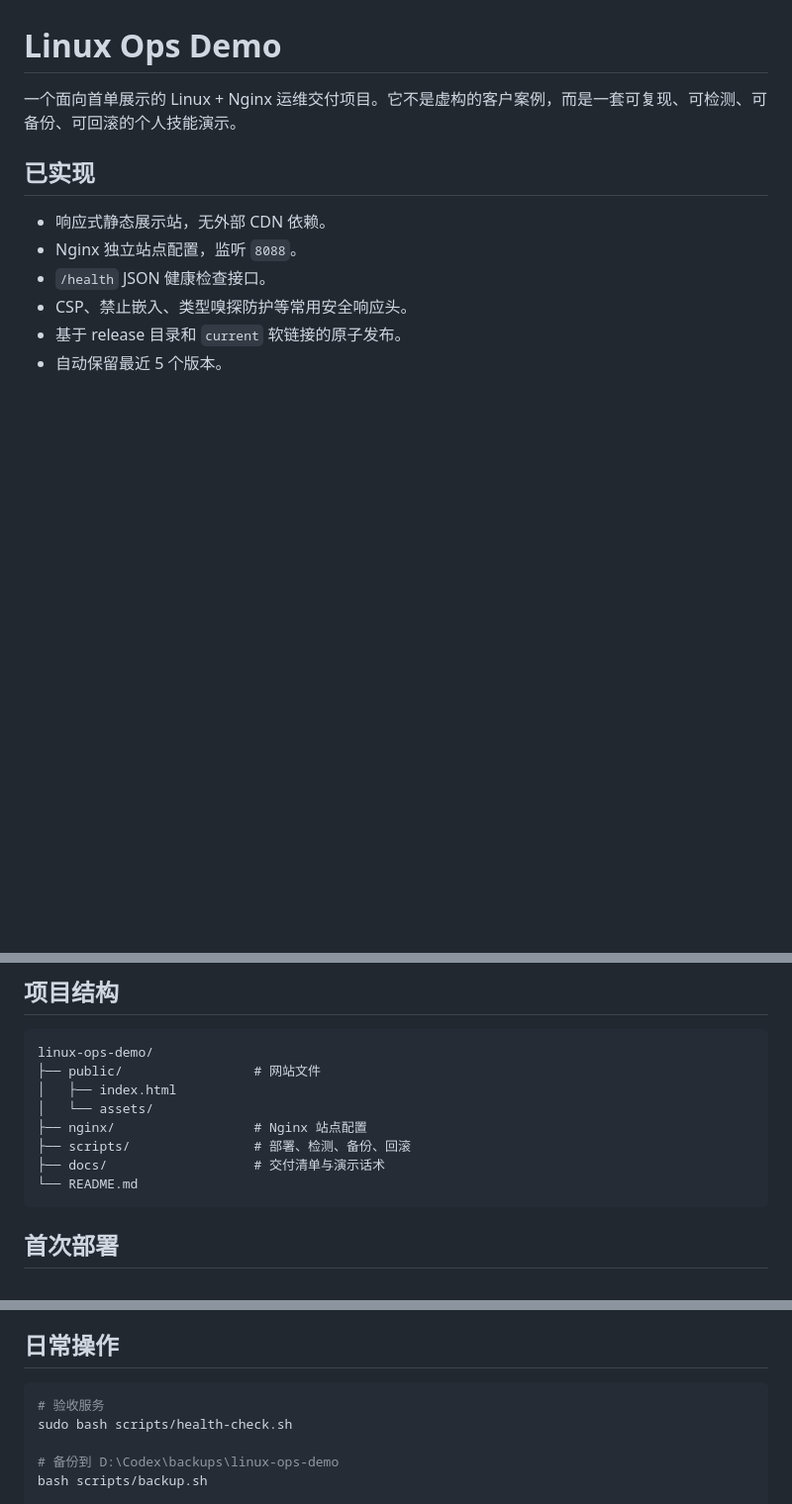
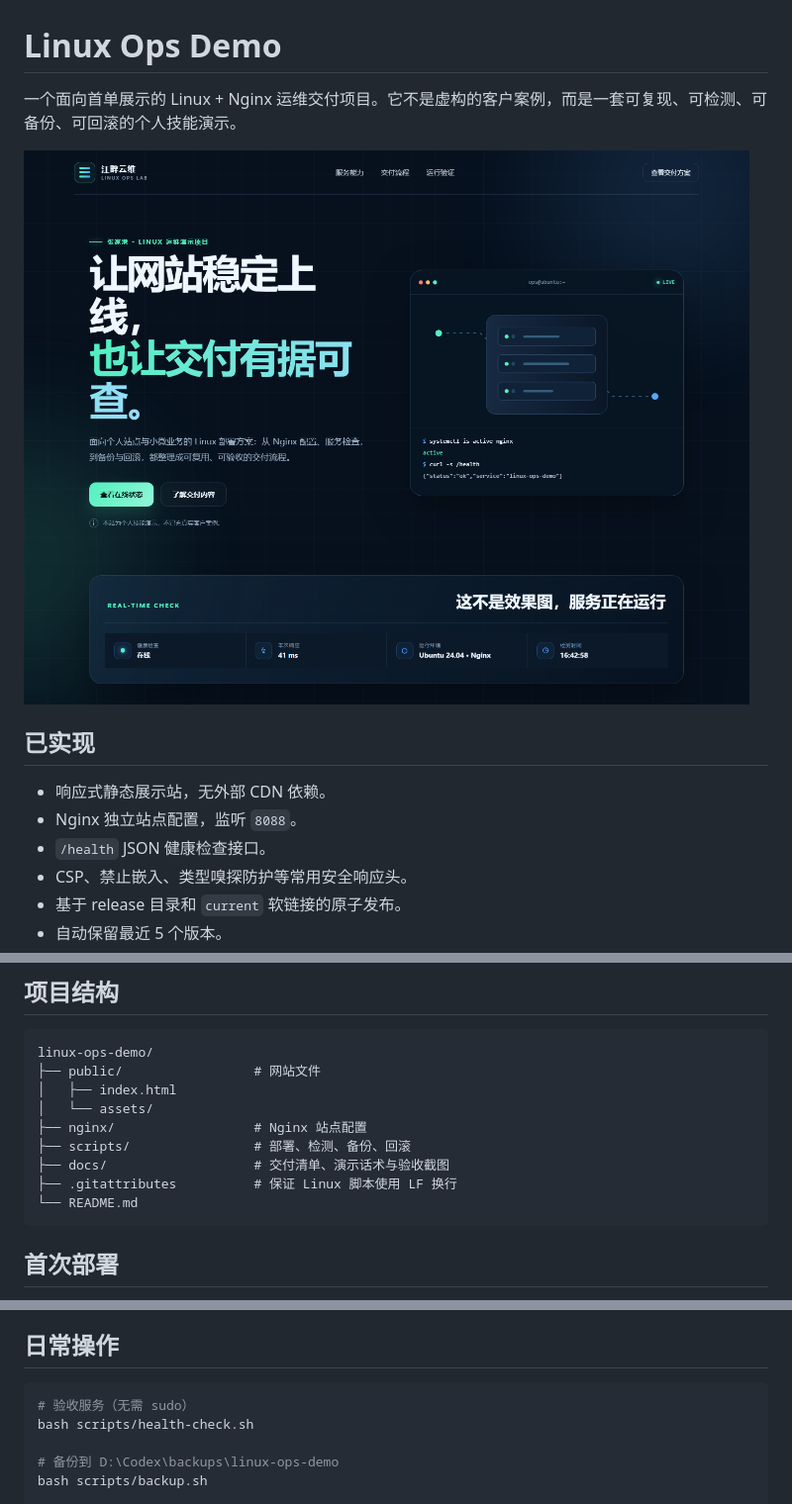
Before and after one commit to CCChen667/linux-ops-demo, a Markdown page: README.md, 3 parts joined by grey strips. Shown at 99% size. Drawn GitHub-style; pictures changed too: docs/assets/linux-ops-demo-home.png (added); blank space fills up the shorter version.

Commit message:
docs: add preview and preserve Linux line endings

````diff
--- a/README.md
+++ b/README.md
@@ -1,6 +1,8 @@
 # Linux Ops Demo
 
 一个面向首单展示的 Linux + Nginx 运维交付项目。它不是虚构的客户案例，而是一套可复现、可检测、可备份、可回滚的个人技能演示。
+
+![Linux Ops Demo 首页](docs/assets/linux-ops-demo-home.png)
 
 ## 已实现
 
@@ -21,7 +23,8 @@ linux-ops-demo/
 │   └── assets/
 ├── nginx/                  # Nginx 站点配置
 ├── scripts/                # 部署、检测、备份、回滚
-├── docs/                   # 交付清单与演示话术
+├── docs/                   # 交付清单、演示话术与验收截图
+├── .gitattributes          # 保证 Linux 脚本使用 LF 换行
 └── README.md
 ```
 
@@ -39,8 +42,8 @@ sudo bash scripts/deploy.sh
 ## 日常操作
 
 ```bash
-# 验收服务
-sudo bash scripts/health-check.sh
+# 验收服务（无需 sudo）
+bash scripts/health-check.sh
 
 # 备份到 D:\Codex\backups\linux-ops-demo
 bash scripts/backup.sh
````
Also changed, not shown: 1 other file.
